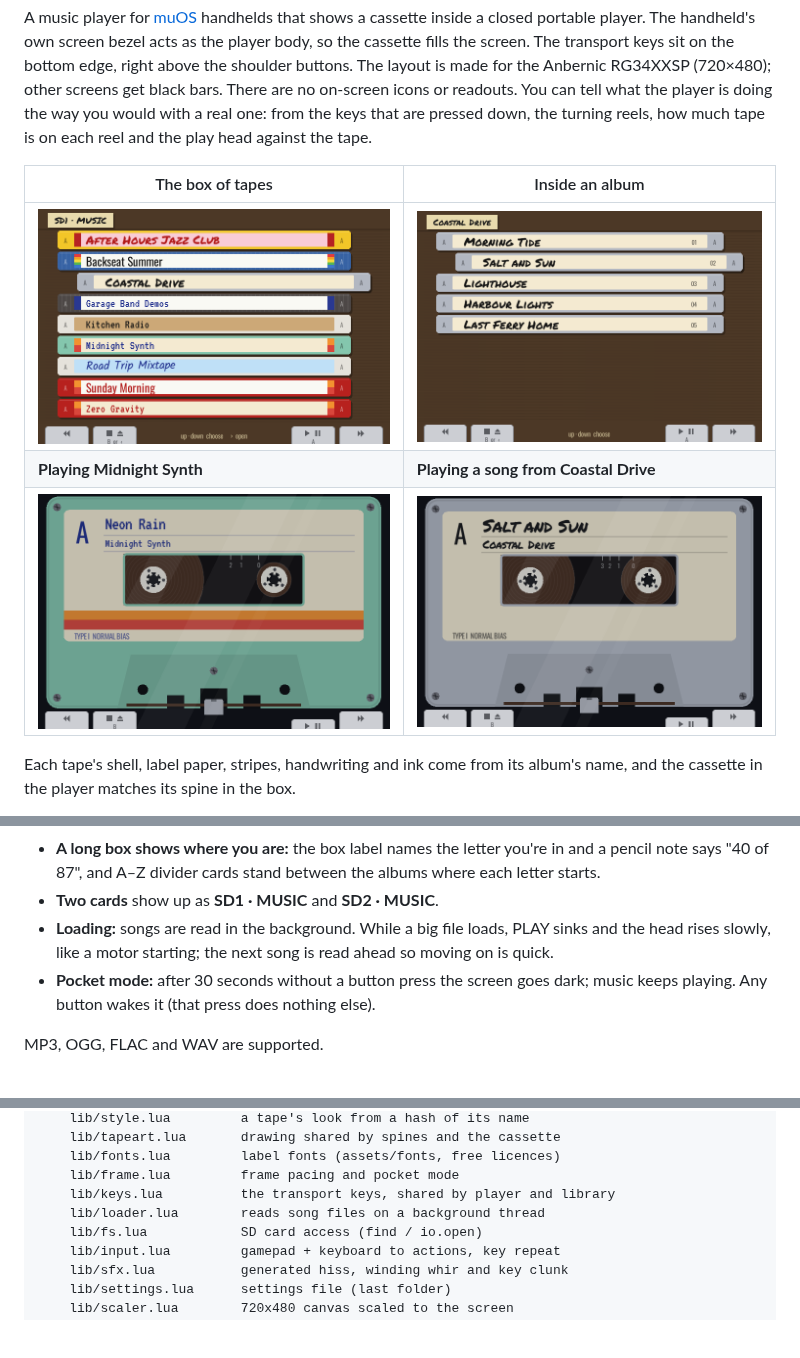
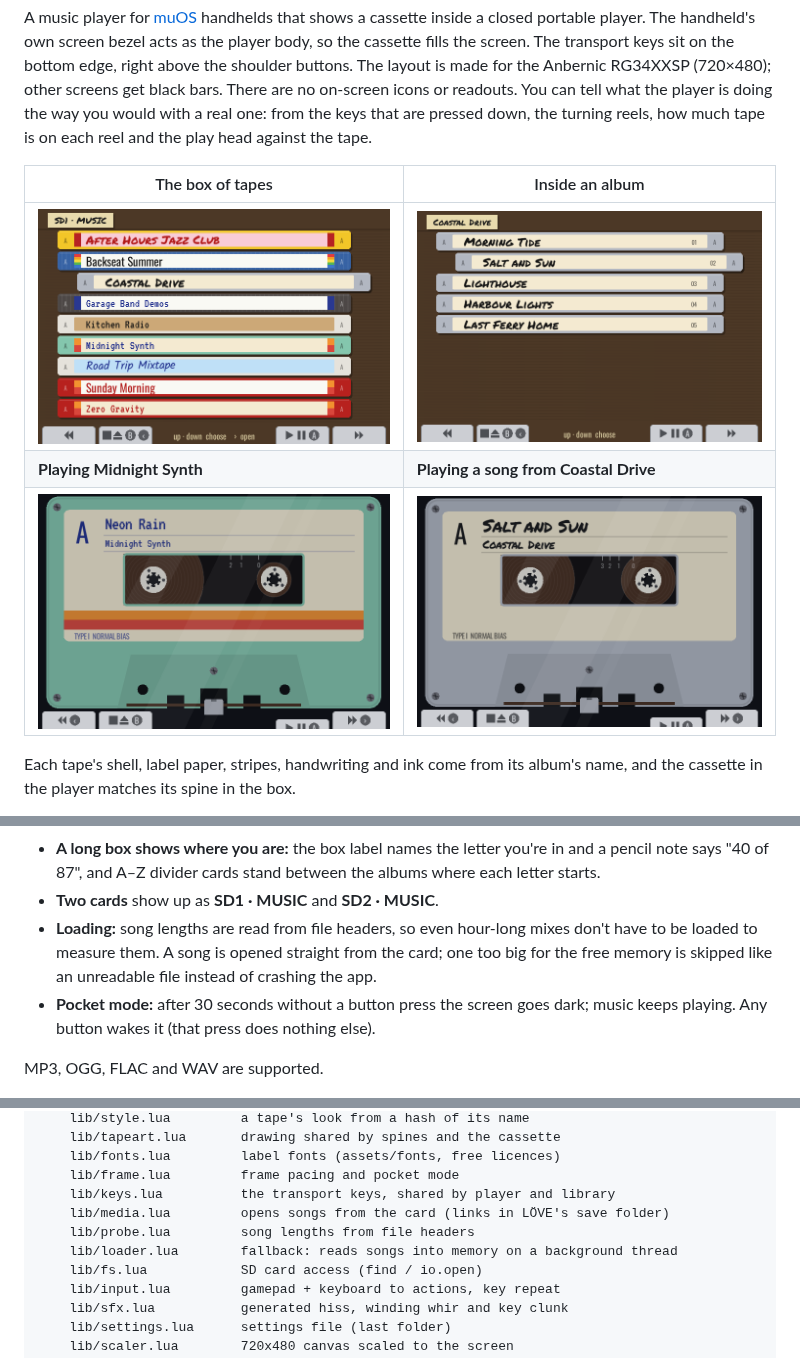
Before and after one commit to alesavin/muos-retro-cassette-player, a Markdown page: README.md, 3 parts joined by grey strips. Rendered like a GitHub page; pictures changed too: docs/album.png, docs/deck-2.png, docs/deck.png; blank space fills up the shorter version.

Commit message:
Fix blank screen / missing volume bar, cut memory for long mixes, bigger key labels
From tester feedback (Pixel 2) and long-mix use:

- Screen stayed dark until a button was pressed, and muOS's volume bar
  didn't show: muOS draws its overlays when an app presents a frame, and
  the app presented nothing while idle. It now re-presents the last frame
  10 times a second when nothing moves (no scene redraw), and draws in full
  for its first second.
- Crashes with big files: each song was read whole into a Lua string, then
  copied into LÖVE (twice its size), plus whole again on the length thread
  and once more for the read-ahead song. Now:
  - lib/probe.lua reads lengths from WAV/FLAC/Ogg/MP3 headers (Xing/Info/
    VBRI or CBR), a few kilobytes per file;
  - lib/media.lua opens songs through per-file symlinks in LÖVE's save
    folder (moved to /tmp, since SD cards can't hold links), so LÖVE reads
    them itself with no Lua copy; settings move to the app's data folder;
  - a song bigger than half the free memory is skipped instead of crashing;
  - the in-memory fallback refuses files over 96 MB.
  A 300 MB mix: memory while playing 743 MB -> 441 MB (base + one copy),
  and back to the 136 MB baseline after every eject over six rounds.
- Keys: wider (110 px), bigger symbols, twins as round button badges. The
  player now also shows the D-pad skip on REW/FF (‹ ›).

Co-Authored-By: Claude Opus 5.5 <noreply@anthropic.com>
Claude-Session: https://claude.ai/code/session_013h42Ln1xJVHQVHQ8PeAZ2n

```diff
--- a/README.md
+++ b/README.md
@@ -41,9 +41,10 @@ are named `RetroCassette`, so updates install over the earlier version.
   in and a pencil note says "40 of 87", and A–Z divider cards stand between
   the albums where each letter starts.
 - **Two cards** show up as **SD1 · MUSIC** and **SD2 · MUSIC**.
-- **Loading:** songs are read in the background. While a big file loads,
-  PLAY sinks and the head rises slowly, like a motor starting; the next song
-  is read ahead so moving on is quick.
+- **Loading:** song lengths are read from file headers, so even hour-long
+  mixes don't have to be loaded to measure them. A song is opened straight
+  from the card; one too big for the free memory is skipped like an
+  unreadable file instead of crashing the app.
 - **Pocket mode:** after 30 seconds without a button press the screen goes
   dark; music keeps playing. Any button wakes it (that press does nothing else).
 
@@ -148,7 +149,9 @@ RetroCassette/            what gets installed on the device
     lib/fonts.lua         label fonts (assets/fonts, free licences)
     lib/frame.lua         frame pacing and pocket mode
     lib/keys.lua          the transport keys, shared by player and library
-    lib/loader.lua        reads song files on a background thread
+    lib/media.lua         opens songs from the card (links in LÖVE's save folder)
+    lib/probe.lua         song lengths from file headers
+    lib/loader.lua        fallback: reads songs into memory on a background thread
     lib/fs.lua            SD card access (find / io.open)
     lib/input.lua         gamepad + keyboard to actions, key repeat
     lib/sfx.lua           generated hiss, winding whir and key clunk
```
Also changed, not shown: other parts of README.md (+1 -1 lines), CLAUDE.md (+2 -1 lines), 14 other files.
